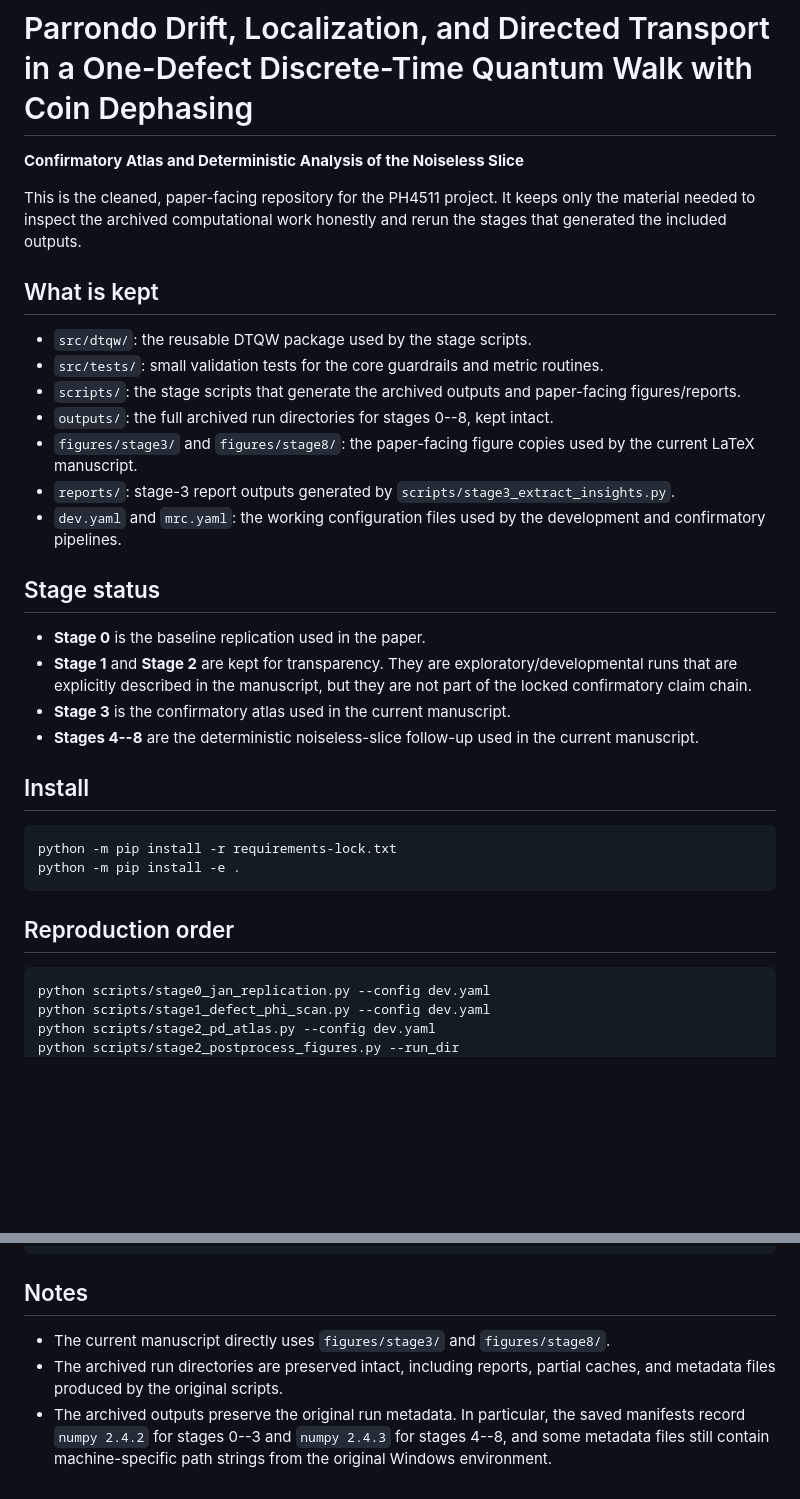
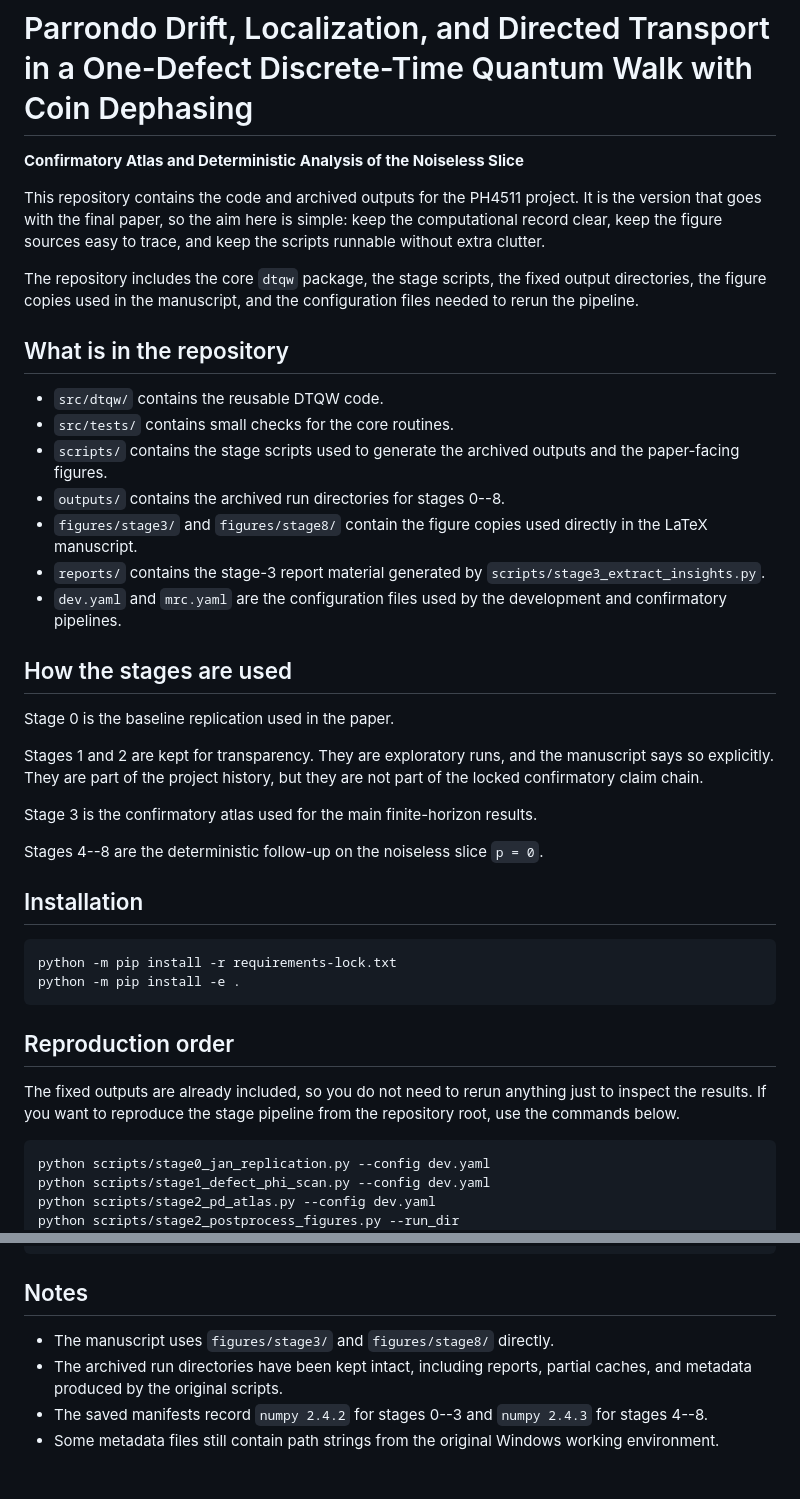
Before and after one commit to yukanglimofficial/Parrondos-Paradox-Quantum-Walk, a Markdown page: README.md, 2 parts joined by grey strips. GitHub-like rendering; blank space fills up the shorter version.

Commit message:
Final PH4511 repository

````diff
--- a/README.md
+++ b/README.md
@@ -2,28 +2,31 @@
 
 **Confirmatory Atlas and Deterministic Analysis of the Noiseless Slice**
 
-This is the cleaned, paper-facing repository for the PH4511 project. It keeps only the
-material needed to inspect the archived computational work honestly and rerun the stages
-that generated the included outputs.
+This repository contains the code and archived outputs for the PH4511 project. It is the version that goes with the final paper, so the aim here is simple: keep the computational record clear, keep the figure sources easy to trace, and keep the scripts runnable without extra clutter.
 
-## What is kept
+The repository includes the core `dtqw` package, the stage scripts, the fixed output directories, the figure copies used in the manuscript, and the configuration files needed to rerun the pipeline.
 
-- `src/dtqw/`: the reusable DTQW package used by the stage scripts.
-- `src/tests/`: small validation tests for the core guardrails and metric routines.
-- `scripts/`: the stage scripts that generate the archived outputs and paper-facing figures/reports.
-- `outputs/`: the full archived run directories for stages 0--8, kept intact.
-- `figures/stage3/` and `figures/stage8/`: the paper-facing figure copies used by the current LaTeX manuscript.
-- `reports/`: stage-3 report outputs generated by `scripts/stage3_extract_insights.py`.
-- `dev.yaml` and `mrc.yaml`: the working configuration files used by the development and confirmatory pipelines.
+## What is in the repository
 
-## Stage status
+- `src/dtqw/` contains the reusable DTQW code.
+- `src/tests/` contains small checks for the core routines.
+- `scripts/` contains the stage scripts used to generate the archived outputs and the paper-facing figures.
+- `outputs/` contains the archived run directories for stages 0--8.
+- `figures/stage3/` and `figures/stage8/` contain the figure copies used directly in the LaTeX manuscript.
+- `reports/` contains the stage-3 report material generated by `scripts/stage3_extract_insights.py`.
+- `dev.yaml` and `mrc.yaml` are the configuration files used by the development and confirmatory pipelines.
 
-- **Stage 0** is the baseline replication used in the paper.
-- **Stage 1** and **Stage 2** are kept for transparency. They are exploratory/developmental runs that are explicitly described in the manuscript, but they are not part of the locked confirmatory claim chain.
-- **Stage 3** is the confirmatory atlas used in the current manuscript.
-- **Stages 4--8** are the deterministic noiseless-slice follow-up used in the current manuscript.
+## How the stages are used
 
-## Install
+Stage 0 is the baseline replication used in the paper.
+
+Stages 1 and 2 are kept for transparency. They are exploratory runs, and the manuscript says so explicitly. They are part of the project history, but they are not part of the locked confirmatory claim chain.
+
+Stage 3 is the confirmatory atlas used for the main finite-horizon results.
+
+Stages 4--8 are the deterministic follow-up on the noiseless slice `p = 0`.
+
+## Installation
 
 ```bash
 python -m pip install -r requirements-lock.txt
@@ -31,6 +34,8 @@ python -m pip install -e .
 ```
 
 ## Reproduction order
+
+The fixed outputs are already included, so you do not need to rerun anything just to inspect the results. If you want to reproduce the stage pipeline from the repository root, use the commands below.
 
 ```bash
 python scripts/stage0_jan_replication.py --config dev.yaml
@@ -52,6 +57,7 @@ python scripts/stage8_postprocess_figures.py --repo_root . --stage8_run_dir outp
 
 ## Notes
 
-- The current manuscript directly uses `figures/stage3/` and `figures/stage8/`.
-- The archived run directories are preserved intact, including reports, partial caches, and metadata files produced by the original scripts.
-- The archived outputs preserve the original run metadata. In particular, the saved manifests record `numpy 2.4.2` for stages 0--3 and `numpy 2.4.3` for stages 4--8, and some metadata files still contain machine-specific path strings from the original Windows environment.
+- The manuscript uses `figures/stage3/` and `figures/stage8/` directly.
+- The archived run directories have been kept intact, including reports, partial caches, and metadata produced by the original scripts.
+- The saved manifests record `numpy 2.4.2` for stages 0--3 and `numpy 2.4.3` for stages 4--8.
+- Some metadata files still contain path strings from the original Windows working environment.
````
